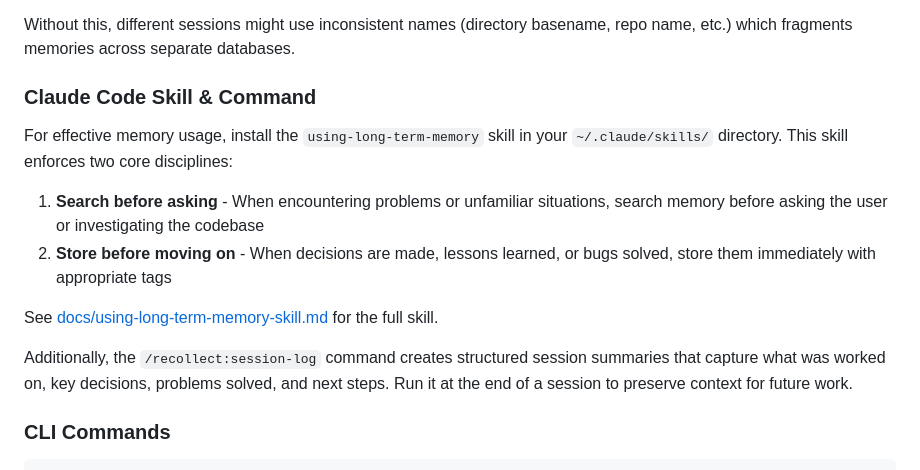
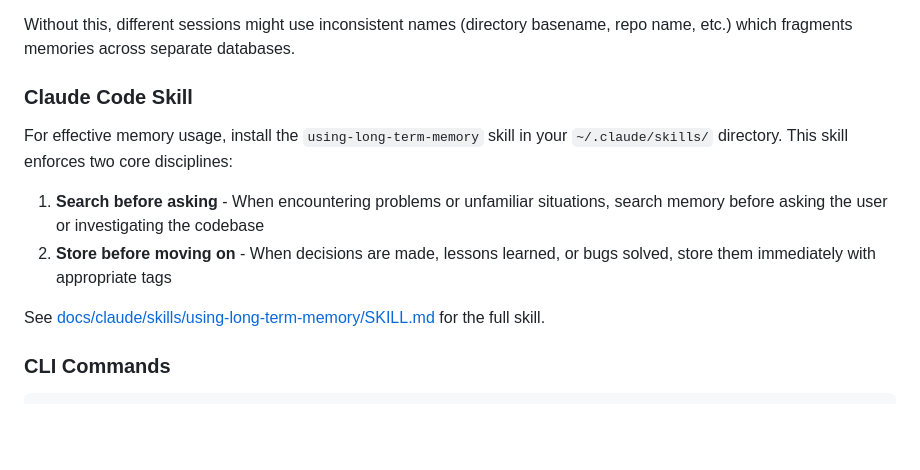
Before and after one commit to jkraemer/recollect, a Markdown page: README.md, the part around the change. Drawn GitHub-style; blank space fills up the shorter version.

Commit message:
cleanup README

```diff
--- a/README.md
+++ b/README.md
@@ -105,7 +105,7 @@ add an instruction to your project's CLAUDE.md:
 Without this, different sessions might use inconsistent names (directory basename,
 repo name, etc.) which fragments memories across separate databases.
 
-### Claude Code Skill & Command
+### Claude Code Skill
 
 For effective memory usage, install the `using-long-term-memory` skill in your
 `~/.claude/skills/` directory. This skill enforces two core disciplines:
@@ -115,11 +115,7 @@ For effective memory usage, install the `using-long-term-memory` skill in your
 2. **Store before moving on** - When decisions are made, lessons learned, or bugs
    solved, store them immediately with appropriate tags
 
-See [docs/using-long-term-memory-skill.md](docs/using-long-term-memory-skill.md) for the full skill.
-
-Additionally, the `/recollect:session-log` command creates structured session
-summaries that capture what was worked on, key decisions, problems solved, and
-next steps. Run it at the end of a session to preserve context for future work.
+See [docs/claude/skills/using-long-term-memory/SKILL.md](docs/claude/skills/using-long-term-memory/SKILL.md) for the full skill.
 
 ### CLI Commands
 
```
